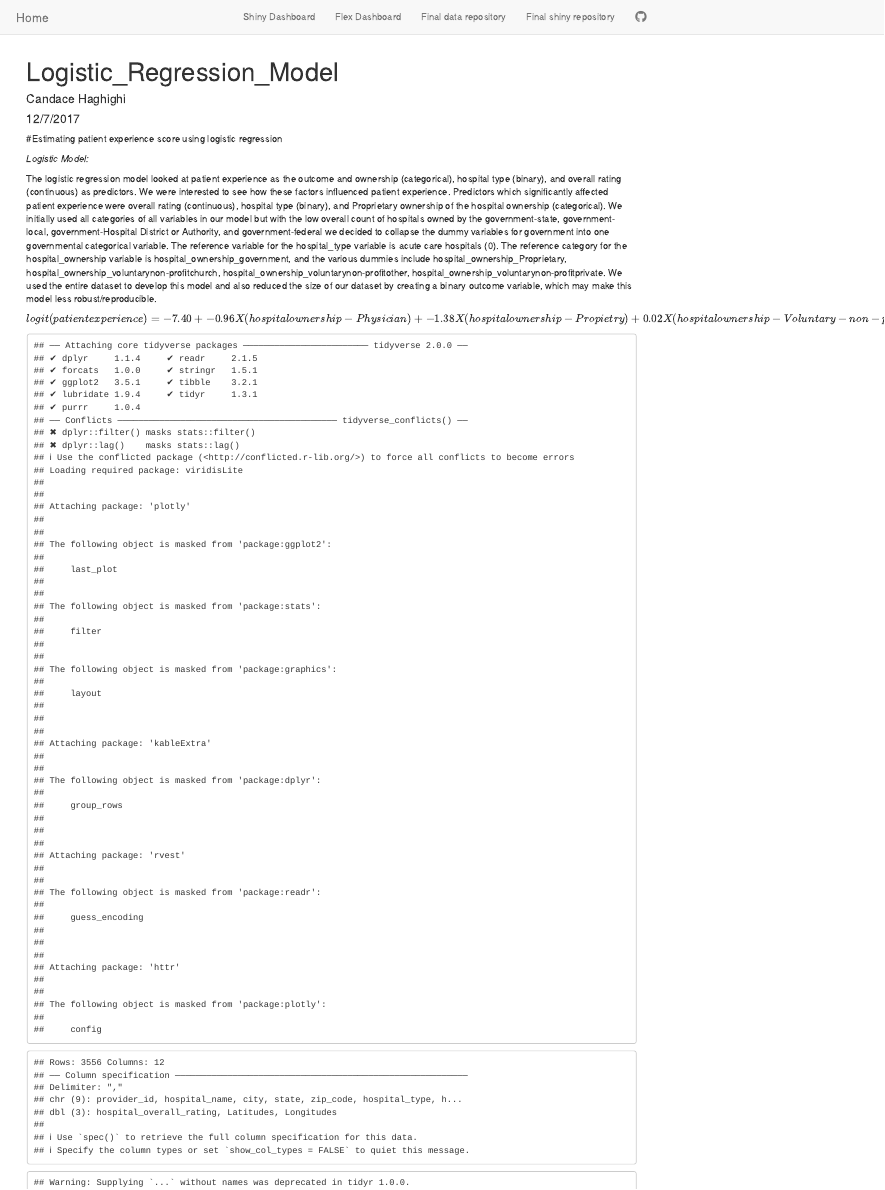
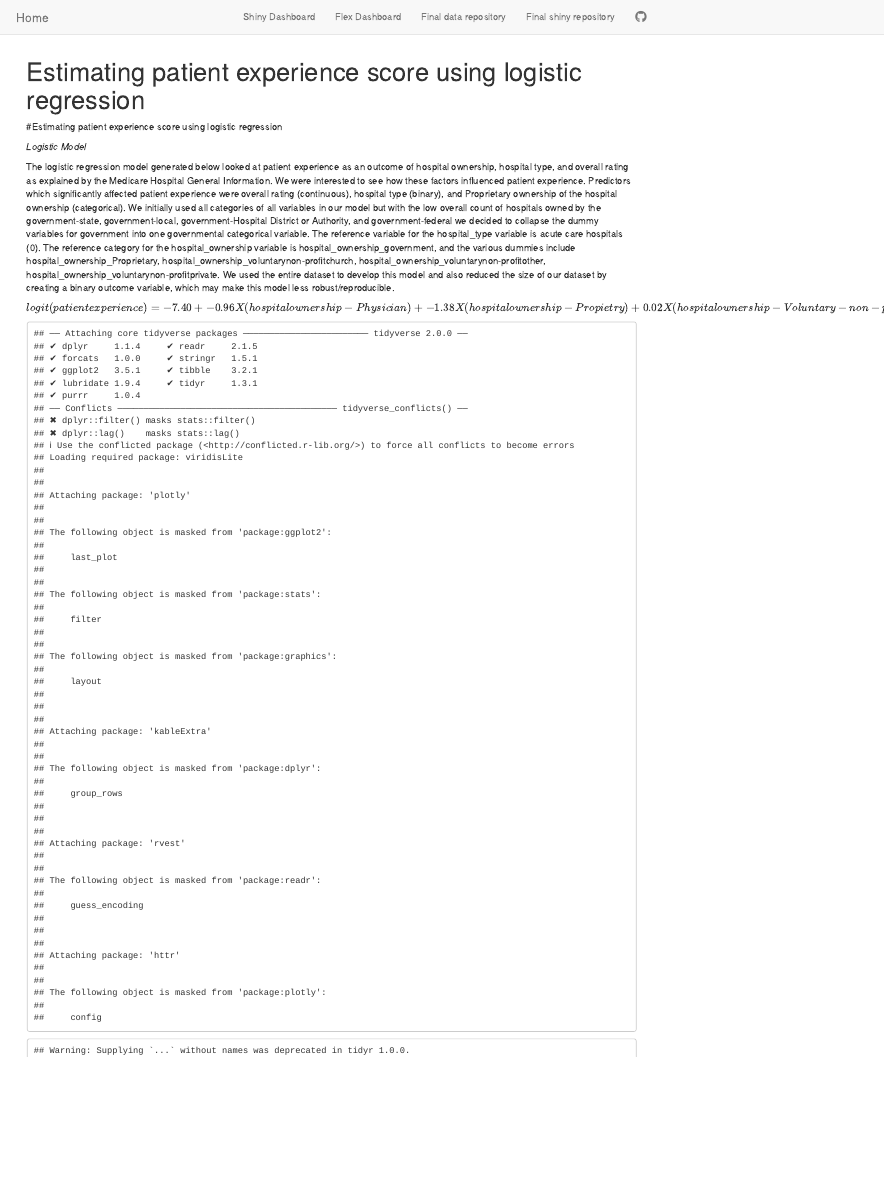
Before and after one commit to candacehaghighi/Data_Science_Final, an R Markdown document (Model_Page.Rmd): the page in a window 1100 px wide, from its top. Rendered offline with R 4.5, knitr and Pandoc, with nearby package versions; some code elsewhere in the file could not run offline.

Commit message:
Re-ran merged Model Page (not the updated version).

````diff
--- a/Model_Page.Rmd
+++ b/Model_Page.Rmd
@@ -1,17 +1,19 @@
 ---
-title: "Logistic_Regression_Model"
-author: "Candace Haghighi"
-date: "12/7/2017"
+title: "Estimating patient experience score using logistic regression "
+author: ""
+date: ""
 output: html_document
 ---
 
 #Estimating patient experience score using logistic regression
 
-*Logistic Model:*
+*Logistic Model*
 
-The logistic regression model looked at patient experience as the outcome and ownership (categorical), hospital type (binary), and overall rating (continuous) as predictors. We were interested to see how these factors influenced patient experience. Predictors which significantly affected patient experience were overall rating (continuous), hospital type (binary), and Proprietary ownership of the hospital ownership (categorical). We initially used all categories of all variables in our model but with the low overall count of hospitals owned by the government-state, government-local, government-Hospital District or Authority, and government-federal we decided to collapse the dummy variables for government into one governmental categorical variable. The reference variable for the hospital_type variable is acute care hospitals (0). The reference category for the hospital_ownership variable is hospital_ownership_government, and the various dummies include hospital_ownership_Proprietary, hospital_ownership_voluntarynon-profitchurch, hospital_ownership_voluntarynon-profitother, hospital_ownership_voluntarynon-profitprivate. We used the entire dataset to develop this model and also reduced the size of our dataset by creating a binary outcome variable, which may make this model less robust/reproducible.
+The logistic regression model generated below looked at patient experience as an outcome of hospital ownership, hospital type, and overall rating as explained by the Medicare Hospital General Information. We were interested to see how these factors influenced patient experience. Predictors which significantly affected patient experience were overall rating (continuous), hospital type (binary), and Proprietary ownership of the hospital ownership (categorical). We initially used all categories of all variables in our model but with the low overall count of hospitals owned by the government-state, government-local, government-Hospital District or Authority, and government-federal we decided to collapse the dummy variables for government into one governmental categorical variable. The reference variable for the hospital_type variable is acute care hospitals (0). The reference category for the hospital_ownership variable is hospital_ownership_government, and the various dummies include hospital_ownership_Proprietary, hospital_ownership_voluntarynon-profitchurch, hospital_ownership_voluntarynon-profitother, hospital_ownership_voluntarynon-profitprivate. We used the entire dataset to develop this model and also reduced the size of our dataset by creating a binary outcome variable, which may make this model less robust/reproducible.
+
 
 $logit(patient experience) = -7.40 + -0.96X(hospitalownership-Physician) + -1.38X(hospitalownership-Propietry) + 0.02X(hospitalownership-Voluntary-non-profit-Church) + -0.02X(hospitalownership-Voluntary-non-profit-Other) + -0.16X(hospitalownership-Voluntary-non-profit-Private) + 2.46X(hospital_overall_rating) + 2.13X(hospital_type_CriticalAccessHospitals)$
+
 
 ```{r, echo = FALSE}
 knitr::opts_chunk$set(echo = TRUE)
````
Also changed, not shown: Model_Page.Rmd (6 more changed lines).
